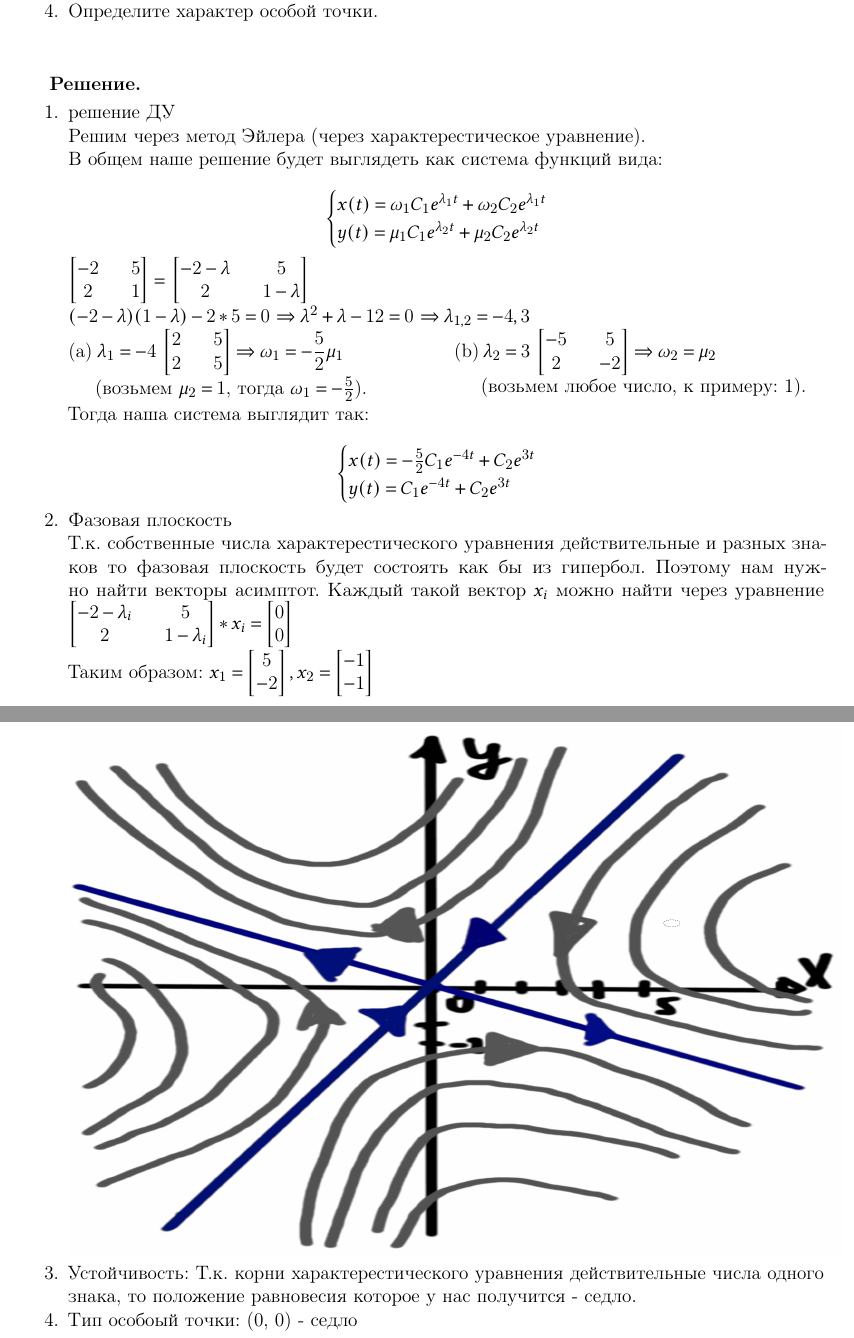
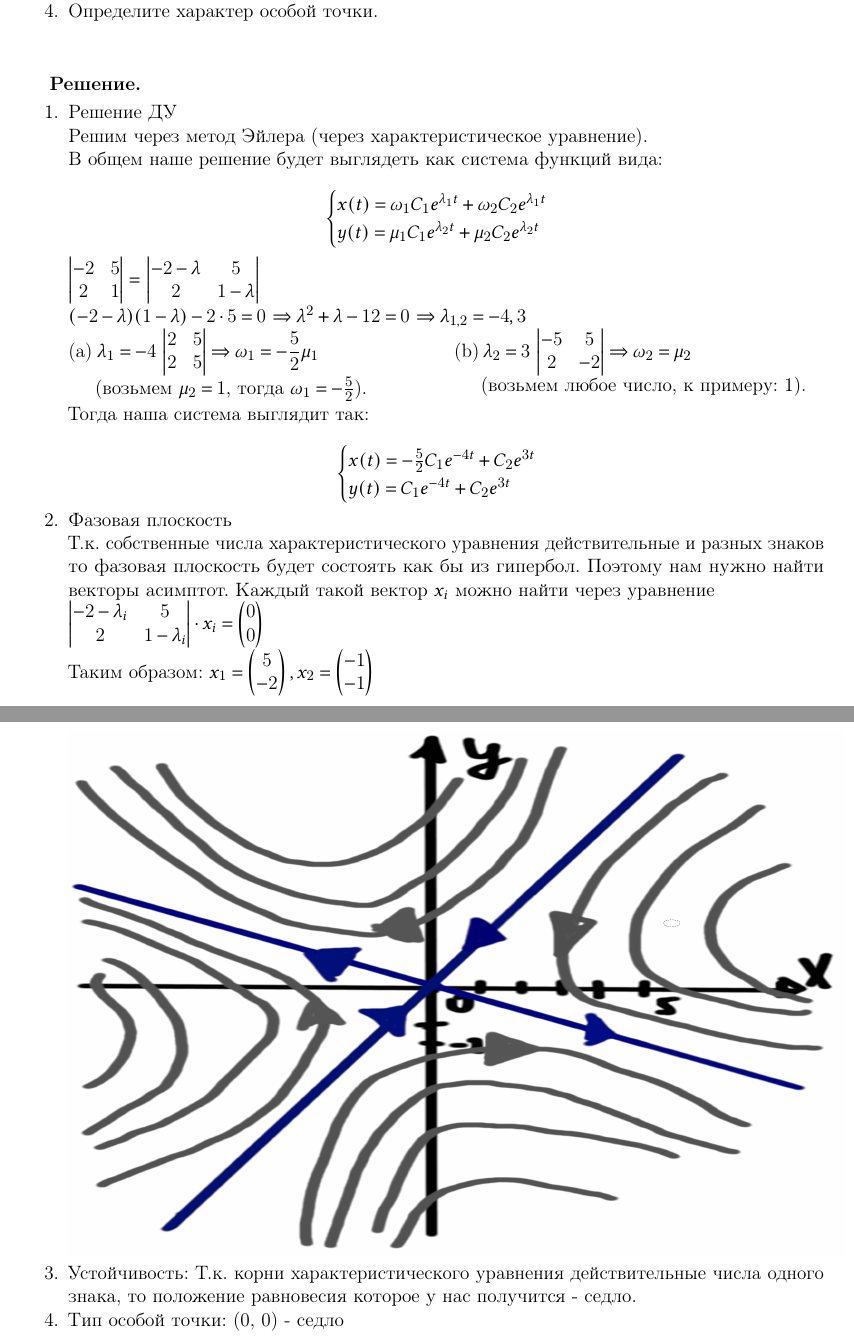
Before and after one commit to not-pelme-shke-itmo/SS_count_graph_work_2, a LaTeX document (main.tex, which reads 4.tex): two parts of pages 6 and 7 of 7, joined at a grey line, cut so that both start at the same text. Compiled offline with pdfLaTeX.

Commit message:
A LITTLE CLEANUP

```diff
--- a/4.tex
+++ b/4.tex
@@ -17,9 +19,9 @@
 \textbf{Решение.}
 
 \begin{enumerate}
-    \item решение ДУ
+    \item Решение ДУ
 
-    Решим через метод Эйлера (через характерестическое уравнение).
+    Решим через метод Эйлера (через характеристическое уравнение).
 
     В общем наше решение будет выглядеть как система функций вида:
 
@@ -32,31 +34,31 @@
     \end{equation*}
 
 
-    $\displaystyle \begin{bmatrix}
-        -2 && 5 \\
-        2 && 1 \\
-   \end{bmatrix} = $
-   $\displaystyle \begin{bmatrix}
-       -2 - \lambda && 5 \\
-       2 && 1 - \lambda \\
-  \end{bmatrix} $
+    $\displaystyle \begin{vmatrix}
+                       -2 & 5 \\
+                       2  & 1 \\
+    \end{vmatrix} = $
+    $\displaystyle \begin{vmatrix}
+                       -2 - \lambda & 5           \\
+                       2            & 1 - \lambda \\
+    \end{vmatrix} $
 
-  $(-2-\lambda)(1-\lambda) - 2*5 = 0$
+    $(-2-\lambda)(1-\lambda) - 2 \cdot 5 = 0$
     $\Rightarrow \lambda^2 + \lambda - 12 = 0$
     $\Rightarrow \lambda_{1,2} = -4, 3$
 
     \begin{multicols}{2}
         \begin{subtasks}
             \item $\lambda_1 = -4$
-        $\displaystyle \begin{bmatrix}
-            2 && 5 \\
-            2 && 5 \\
-       \end{bmatrix} \Rightarrow \omega_1 = -\frac{5}{2} \mu_1 $ \\ (возьмем $\mu_2 = 1$, тогда $\omega_1 = -\frac{5}{2}$).
+            $\displaystyle \begin{vmatrix}
+                               2 & 5 \\
+                               2 & 5 \\
+            \end{vmatrix} \Rightarrow \omega_1 = -\frac{5}{2} \mu_1 $ \\ (возьмем $\mu_2 = 1$, тогда $\omega_1 = -\frac{5}{2}$).
             \item $\lambda_2 = 3$
-        $\displaystyle \begin{bmatrix}
-            -5 && 5 \\
-            2 && -2 \\
-       \end{bmatrix} \Rightarrow \omega_2 = \mu_2 $ \\ (возьмем любое число, к примеру: 1).
+            $\displaystyle \begin{vmatrix}
+                               -5 & 5  \\
+                               2  & -2 \\
+            \end{vmatrix} \Rightarrow \omega_2 = \mu_2 $ \\ (возьмем любое число, к примеру: 1).
         \end{subtasks}
     \end{multicols}
 
@@ -73,34 +75,35 @@
 
     \item Фазовая плоскость
 
-    Т.к. собственные числа характерестического уравнения действительные и разных знаков то фазовая плоскость будет состоять
+    Т.к. собственные числа характеристического уравнения действительные и разных знаков то фазовая плоскость будет состоять
     как бы из гипербол. Поэтому нам нужно найти векторы асимптот. Каждый такой вектор $x_i$ можно найти через уравнение
-     $\displaystyle \begin{bmatrix}
-        -2 - \lambda_i && 5 \\
-        2 && 1 - \lambda_i \\
-   \end{bmatrix} * x_i =
-   \begin{bmatrix}
+
+    $\displaystyle \begin{vmatrix}
+                       -2 - \lambda_i & 5             \\
+                       2              & 1 - \lambda_i \\
+    \end{vmatrix} \cdot x_i =
+    \begin{pmatrix}
         0 \\
         0 \\
-\end{bmatrix}
+    \end{pmatrix}
     $
 
     Таким образом: $
     x_1 =
-   \begin{bmatrix}
-    5 \\
+    \begin{pmatrix}
+        5  \\
         -2 \\
-\end{bmatrix} ,
+    \end{pmatrix} ,
     x_2 =
-\begin{bmatrix}
+    \begin{pmatrix}
         -1 \\
         -1 \\
-\end{bmatrix}
+    \end{pmatrix}
     $
 
-   \includegraphics[scale=0.2]{ss34task.png}
+    \includegraphics[scale=0.2]{images/4a1}
 
-    \item Устойчивость: Т.к. корни характерестического уравнения действительные числа одного знака, то
+    \item Устойчивость: Т.к. корни характеристического уравнения действительные числа одного знака, то
     положение равновесия которое у нас получится - седло.
-    \item Тип особоый точки: (0, 0) - седло
+    \item Тип особой точки: (0, 0) - седло
 \end{enumerate}
```
Also changed, not shown: images/4a1.png (renamed from ss34task.png), out/main.pdf, 4.tex (4 more changed lines). Lines whose indentation alone changed are shown as unchanged.
